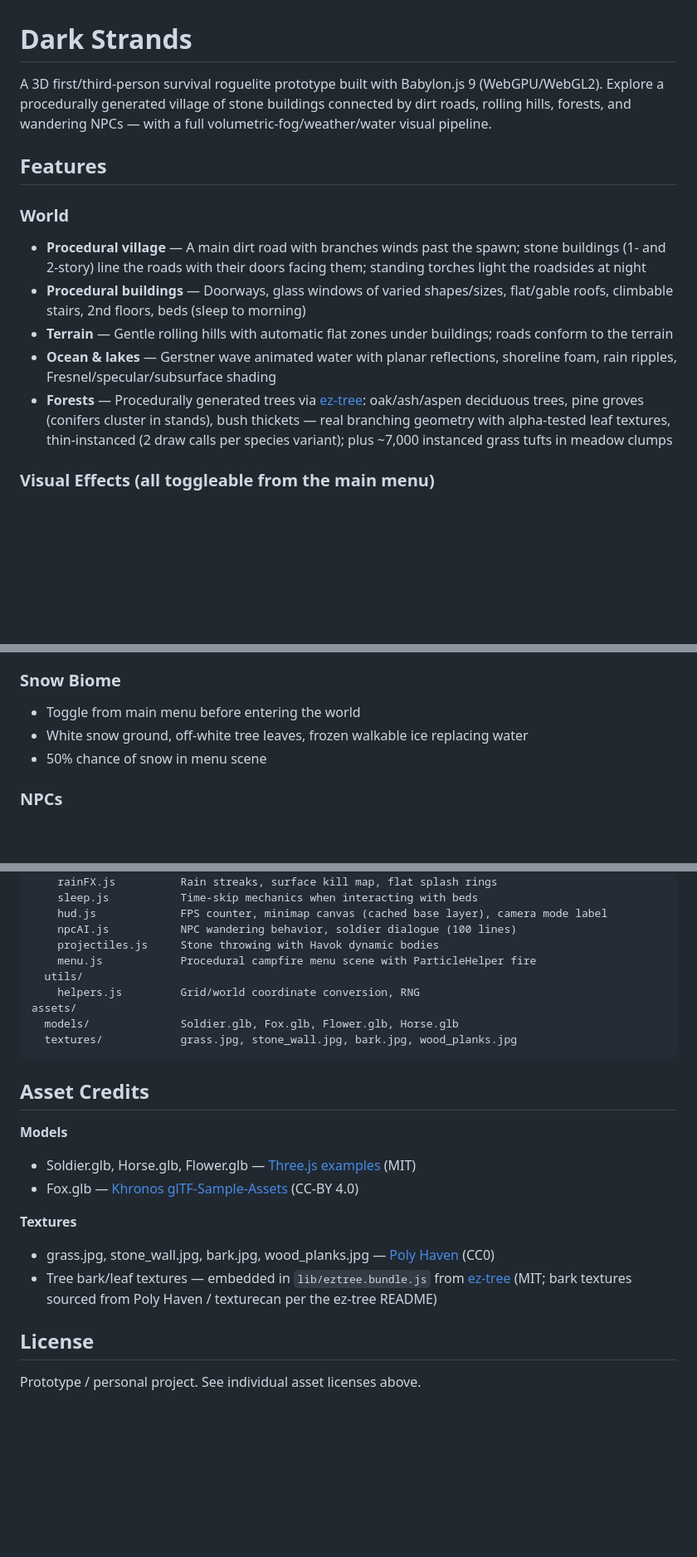
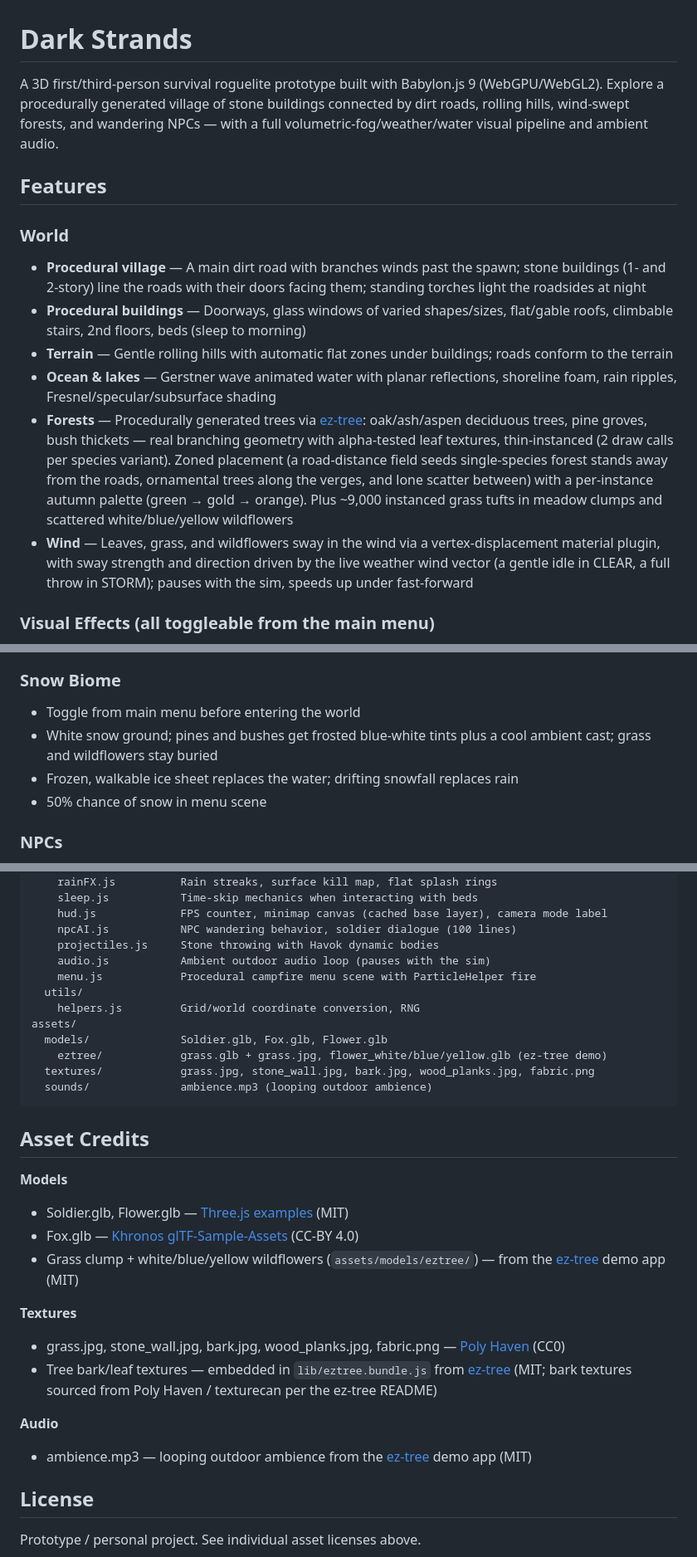
Before and after one commit to VictorZakharov/dark-strands, a Markdown page: README.md, 3 parts joined by grey strips. Shown at 83% size. Rendered like a GitHub page; blank space fills up the shorter version.

Commit message:
docs: refresh README for autumn forests, wind sway, snow tints, ambient audio
Bring the README current with the ez-tree/AAA-visuals and polish work
(PRs #14, #15):
- Forests: zoned placement + autumn palette + wildflowers; ~9k grass tufts
- New Wind feature (vegetation vertex sway driven by the weather wind vector)
- Snow biome: frosted pine/bush tints + cool cast, ice sheet, snowfall
- Interaction: stone throwing with breakable-glass shard burst, rock placement
- New Audio section (looping ambience)
- Project structure: add roadNetwork.js, windSway.js, audio.js; fix assets tree
- Asset credits: drop removed Horse.glb, add ez-tree demo assets + ambience.mp3
  + fabric.png

Co-Authored-By: Claude Opus 4.8 (1M context) <noreply@anthropic.com>

````diff
--- a/README.md
+++ b/README.md
@@ -1,6 +1,6 @@
 # Dark Strands
 
-A 3D first/third-person survival roguelite prototype built with Babylon.js 9 (WebGPU/WebGL2). Explore a procedurally generated village of stone buildings connected by dirt roads, rolling hills, forests, and wandering NPCs — with a full volumetric-fog/weather/water visual pipeline.
+A 3D first/third-person survival roguelite prototype built with Babylon.js 9 (WebGPU/WebGL2). Explore a procedurally generated village of stone buildings connected by dirt roads, rolling hills, wind-swept forests, and wandering NPCs — with a full volumetric-fog/weather/water visual pipeline and ambient audio.
 
 ## Features
 
@@ -9,7 +9,8 @@ A 3D first/third-person survival roguelite prototype built with Babylon.js 9 (We
 - **Procedural buildings** — Doorways, glass windows of varied shapes/sizes, flat/gable roofs, climbable stairs, 2nd floors, beds (sleep to morning)
 - **Terrain** — Gentle rolling hills with automatic flat zones under buildings; roads conform to the terrain
 - **Ocean & lakes** — Gerstner wave animated water with planar reflections, shoreline foam, rain ripples, Fresnel/specular/subsurface shading
-- **Forests** — Procedurally generated trees via [ez-tree](https://github.com/dgreenheck/ez-tree): oak/ash/aspen deciduous trees, pine groves (conifers cluster in stands), bush thickets — real branching geometry with alpha-tested leaf textures, thin-instanced (2 draw calls per species variant); plus ~7,000 instanced grass tufts in meadow clumps
+- **Forests** — Procedurally generated trees via [ez-tree](https://github.com/dgreenheck/ez-tree): oak/ash/aspen deciduous trees, pine groves, bush thickets — real branching geometry with alpha-tested leaf textures, thin-instanced (2 draw calls per species variant). Zoned placement (a road-distance field seeds single-species forest stands away from the roads, ornamental trees along the verges, and lone scatter between) with a per-instance autumn palette (green → gold → orange). Plus ~9,000 instanced grass tufts in meadow clumps and scattered white/blue/yellow wildflowers
+- **Wind** — Leaves, grass, and wildflowers sway in the wind via a vertex-displacement material plugin, with sway strength and direction driven by the live weather wind vector (a gentle idle in CLEAR, a full throw in STORM); pauses with the sim, speeds up under fast-forward
 
 ### Visual Effects (all toggleable from the main menu)
 - **Volumetric height fog + god rays** — analytic exponential fog post-process with screen-space sun shafts; building interiors stay fog-free from any viewpoint (the shader subtracts in-building ray segments)
@@ -27,7 +28,8 @@ A 3D first/third-person survival roguelite prototype built with Babylon.js 9 (We
 
 ### Snow Biome
 - Toggle from main menu before entering the world
-- White snow ground, off-white tree leaves, frozen walkable ice replacing water
+- White snow ground; pines and bushes get frosted blue-white tints plus a cool ambient cast; grass and wildflowers stay buried
+- Frozen, walkable ice sheet replaces the water; drifting snowfall replaces rain
 - 50% chance of snow in menu scene
 
 ### NPCs
@@ -176,23 +185,30 @@ src/
     hud.js             FPS counter, minimap canvas (cached base layer), camera mode label
     npcAI.js           NPC wandering behavior, soldier dialogue (100 lines)
     projectiles.js     Stone throwing with Havok dynamic bodies
+    audio.js           Ambient outdoor audio loop (pauses with the sim)
     menu.js            Procedural campfire menu scene with ParticleHelper fire
   utils/
     helpers.js         Grid/world coordinate conversion, RNG
 assets/
-  models/              Soldier.glb, Fox.glb, Flower.glb, Horse.glb
-  textures/            grass.jpg, stone_wall.jpg, bark.jpg, wood_planks.jpg
+  models/              Soldier.glb, Fox.glb, Flower.glb
+    eztree/            grass.glb + grass.jpg, flower_white/blue/yellow.glb (ez-tree demo)
+  textures/            grass.jpg, stone_wall.jpg, bark.jpg, wood_planks.jpg, fabric.png
+  sounds/              ambience.mp3 (looping outdoor ambience)
 ```
 
 ## Asset Credits
 
 **Models**
-- Soldier.glb, Horse.glb, Flower.glb — [Three.js examples](https://github.com/mrdoob/three.js/tree/dev/examples/models/gltf) (MIT)
+- Soldier.glb, Flower.glb — [Three.js examples](https://github.com/mrdoob/three.js/tree/dev/examples/models/gltf) (MIT)
 - Fox.glb — [Khronos glTF-Sample-Assets](https://github.com/KhronosGroup/glTF-Sample-Assets) (CC-BY 4.0)
+- Grass clump + white/blue/yellow wildflowers (`assets/models/eztree/`) — from the [ez-tree](https://github.com/dgreenheck/ez-tree) demo app (MIT)
 
 **Textures**
-- grass.jpg, stone_wall.jpg, bark.jpg, wood_planks.jpg — [Poly Haven](https://polyhaven.com) (CC0)
+- grass.jpg, stone_wall.jpg, bark.jpg, wood_planks.jpg, fabric.png — [Poly Haven](https://polyhaven.com) (CC0)
 - Tree bark/leaf textures — embedded in `lib/eztree.bundle.js` from [ez-tree](https://github.com/dgreenheck/ez-tree) (MIT; bark textures sourced from Poly Haven / texturecan per the ez-tree README)
+
+**Audio**
+- ambience.mp3 — looping outdoor ambience from the [ez-tree](https://github.com/dgreenheck/ez-tree) demo app (MIT)
 
 ## License
 
````
Also changed, not shown: other parts of README.md (+8 -1 lines).
